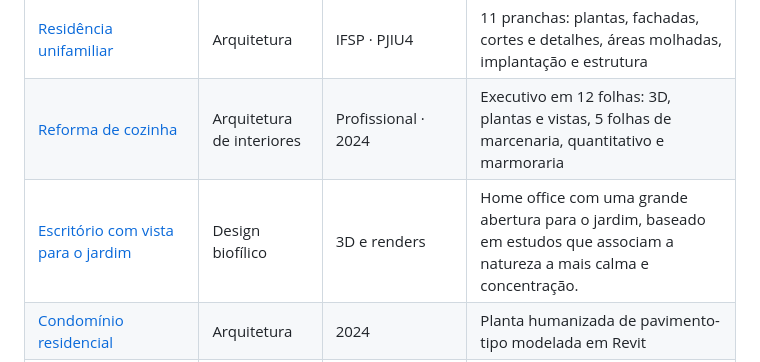
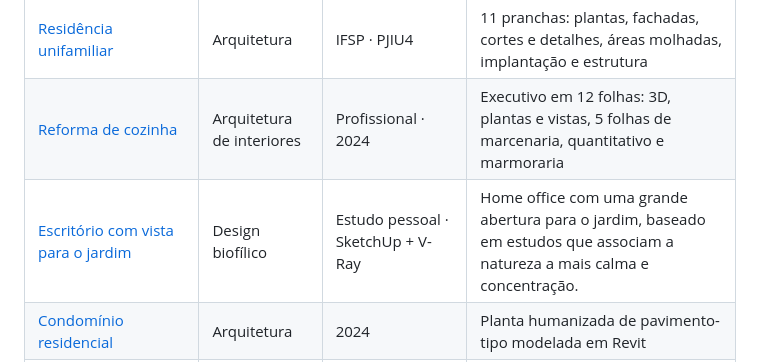
Before and after one commit to gustavosilvestre874/portfolio-engenharia-civil, a Markdown page: README.md, the part around the change. GitHub-like rendering.

```diff
--- a/README.md
+++ b/README.md
@@ -30,7 +30,7 @@ Sou comunicativo, organizado e detalhista, e gosto de aprender coisas novas. Bus
 | [Chácara em Igaratá – arquitetura, estrutura e esgoto](projetos/projeto-completo/chacara-igarata/) | Projeto completo | Profissional · 2025 | Residência unifamiliar de 117,75 m²: arquitetônico, estrutural preliminar e esgoto sanitário |
 | [Residência unifamiliar](projetos/arquitetura/residencia-unifamiliar-ifsp/) | Arquitetura | IFSP · PJIU4 | 11 pranchas: plantas, fachadas, cortes e detalhes, áreas molhadas, implantação e estrutura |
 | [Reforma de cozinha](projetos/arquitetura/reforma-de-cozinha/) | Arquitetura de interiores | Profissional · 2024 | Executivo em 12 folhas: 3D, plantas e vistas, 5 folhas de marcenaria, quantitativo e marmoraria |
-| [Escritório com vista para o jardim](projetos/design-biofilico/escritorio-com-vista-para-jardim/) | Design biofílico | 3D e renders | Home office com uma grande abertura para o jardim, baseado em estudos que associam a natureza a mais calma e concentração. |
+| [Escritório com vista para o jardim](projetos/design-biofilico/escritorio-com-vista-para-jardim/) | Design biofílico | Estudo pessoal · SketchUp + V-Ray | Home office com uma grande abertura para o jardim, baseado em estudos que associam a natureza a mais calma e concentração. |
 | [Condomínio residencial](projetos/arquitetura/condominio-residencial/) | Arquitetura | 2024 | Planta humanizada de pavimento-tipo modelada em Revit |
 | [Levantamento topográfico na Cidade Universitária](projetos/topografia/levantamento-topografico-poli-usp/) | Topografia | Poli-USP · 2024 · em grupo | Poligonal de 5.693 m² com 432 pontos de detalhe |
 | [Desenho de Construção Civil](projetos/desenho-tecnico/desenho-construcao-civil-ifsp/) | Desenho técnico | IFSP · Desenho de Construção Civil · 2022 | 4 pranchas: plantas, cortes e gradil, vistas, detalhes e tabelas de esquadrias |
```
Also changed, not shown: LICENSE-CONTEUDO.md (+1 -1 lines), assets/img/logos/vray-icone.png (added), 15 other files.
